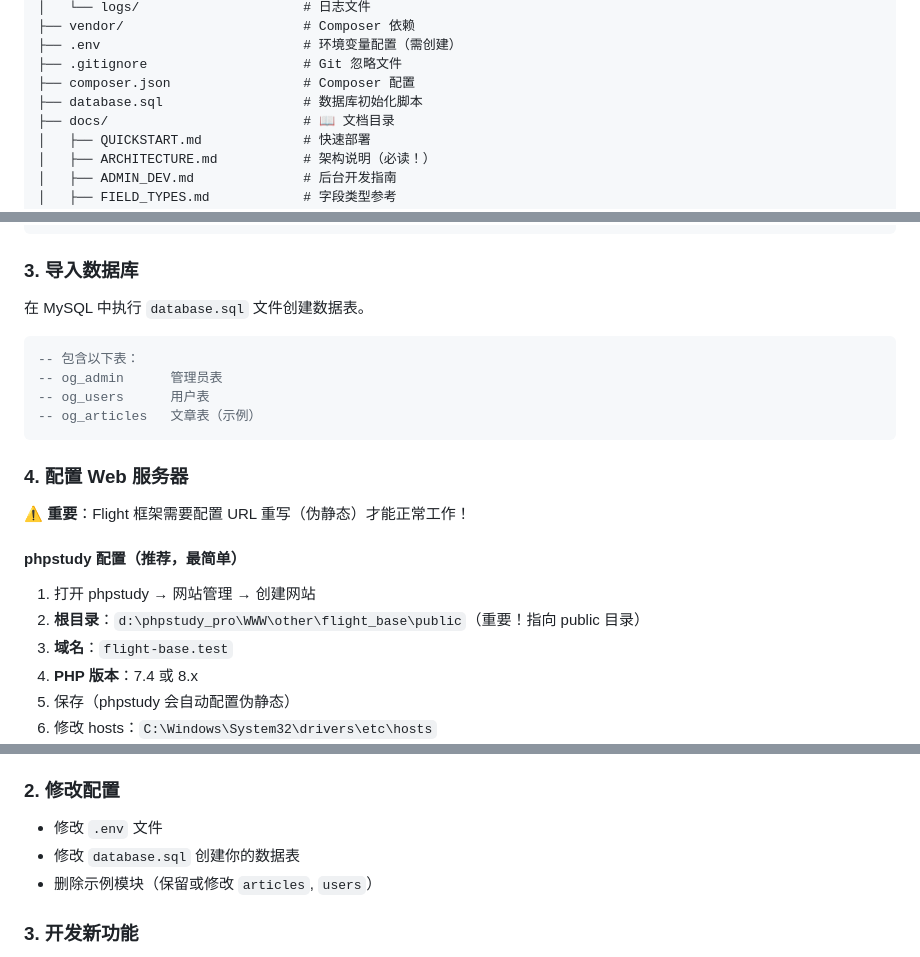
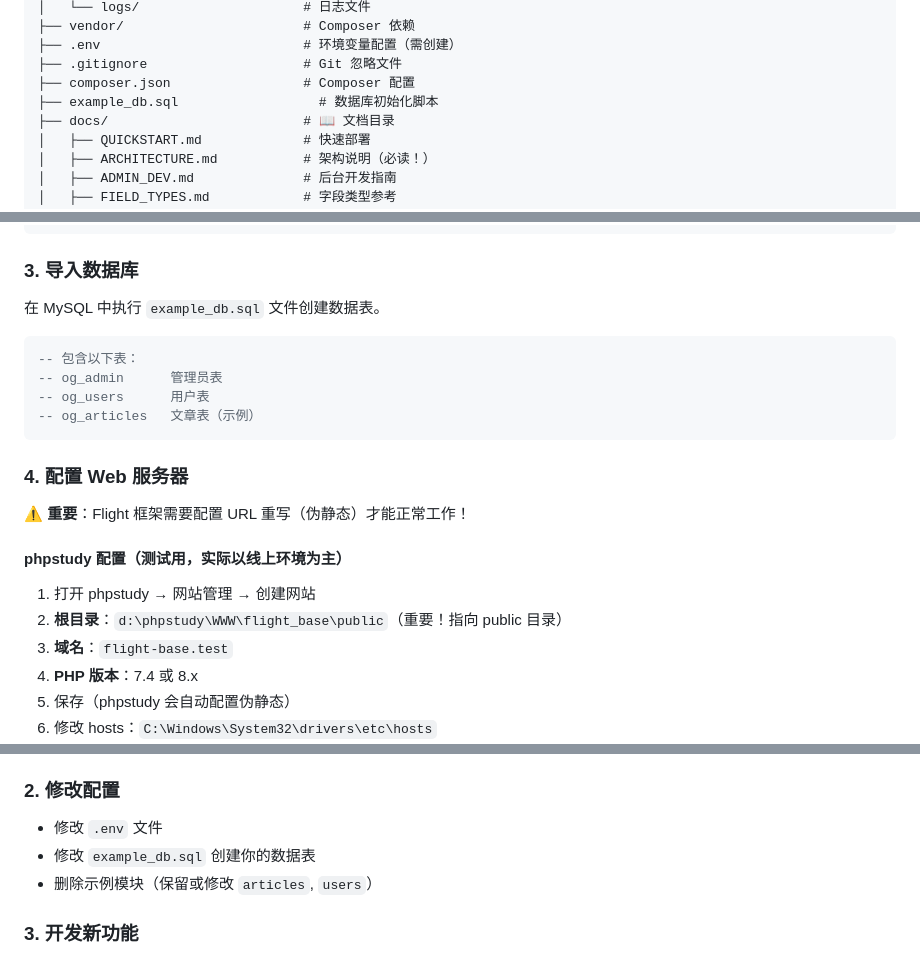
Before and after one commit to ogkino/flight-base, a Markdown page: README.md, 3 parts joined by grey strips. Drawn GitHub-style.

````diff
--- a/README.md
+++ b/README.md
@@ -85,7 +85,7 @@ flight-base/
 ├── .env                          # 环境变量配置（需创建）
 ├── .gitignore                    # Git 忽略文件
 ├── composer.json                 # Composer 配置
-├── database.sql                  # 数据库初始化脚本
+├── example_db.sql                  # 数据库初始化脚本
 ├── docs/                         # 📖 文档目录
 │   ├── QUICKSTART.md             # 快速部署
 │   ├── ARCHITECTURE.md           # 架构说明（必读！）
@@ -142,7 +142,7 @@ JWT_SECRET=your-secret-key-change-this
 
 ### 3. 导入数据库
 
-在 MySQL 中执行 `database.sql` 文件创建数据表。
+在 MySQL 中执行 `example_db.sql` 文件创建数据表。
 
 ```sql
 -- 包含以下表：
@@ -155,10 +155,10 @@ JWT_SECRET=your-secret-key-change-this
 
 **⚠️ 重要**：Flight 框架需要配置 URL 重写（伪静态）才能正常工作！
 
-#### phpstudy 配置（推荐，最简单）
+#### phpstudy 配置（测试用，实际以线上环境为主）
 
 1. 打开 phpstudy → 网站管理 → 创建网站
-2. **根目录**：`d:\phpstudy_pro\WWW\other\flight_base\public`（重要！指向 public 目录）
+2. **根目录**：`d:\phpstudy\WWW\flight_base\public`（重要！指向 public 目录）
 3. **域名**：`flight-base.test`
 4. **PHP 版本**：7.4 或 8.x
 5. 保存（phpstudy 会自动配置伪静态）
@@ -796,7 +796,7 @@ cd your_project_name
 ### 2. 修改配置
 
 - 修改 `.env` 文件
-- 修改 `database.sql` 创建你的数据表
+- 修改 `example_db.sql` 创建你的数据表
 - 删除示例模块（保留或修改 `articles`, `users`）
 
 ### 3. 开发新功能
````
